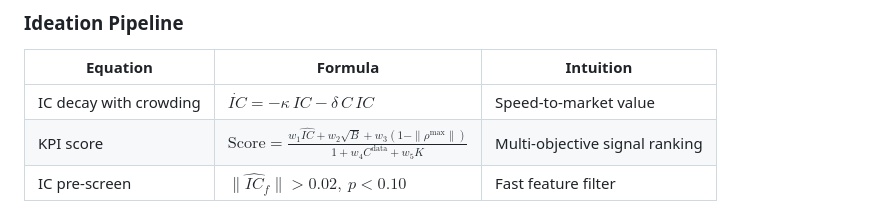
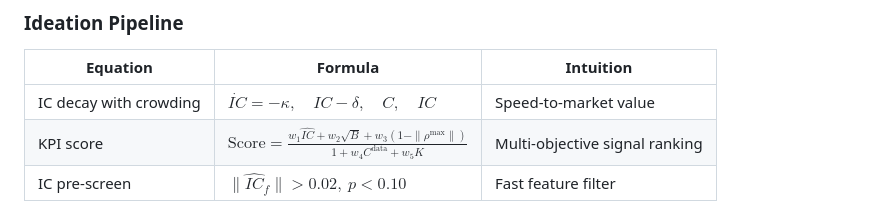
Before and after one commit to sm2774us/macro_alpha_signal_dev, a Markdown page: AI_ML_NEXT_FRONTIER.md, the part around the change. Rendered like a GitHub page.

Commit message:
Fix formatting of IC decay equation in markdown

```diff
--- a/AI_ML_NEXT_FRONTIER.md
+++ b/AI_ML_NEXT_FRONTIER.md
@@ -790,7 +790,7 @@ MONTH 6 — PRODUCTION + ITERATION
 
 | Equation | Formula | Intuition |
 |----------|---------|-----------|
-| IC decay with crowding | $\dot{IC} = -\kappa\,IC - \delta\,C\,IC$ | Speed-to-market value |
+| IC decay with crowding | $`\dot{IC} = -\kappa, \quad IC - \delta, \quad C, \quad IC`$ | Speed-to-market value |
 | KPI score | $\text{Score} = \frac{w_1 \hat{IC} + w_2\sqrt{B} + w_3(1-\|\rho^{\max}\|)}{1 + w_4 C^{\text{data}} + w_5 K}$ | Multi-objective signal ranking |
 | IC pre-screen | $\|\widehat{IC}_f\| > 0.02,\ p < 0.10$ | Fast feature filter |
 
```
